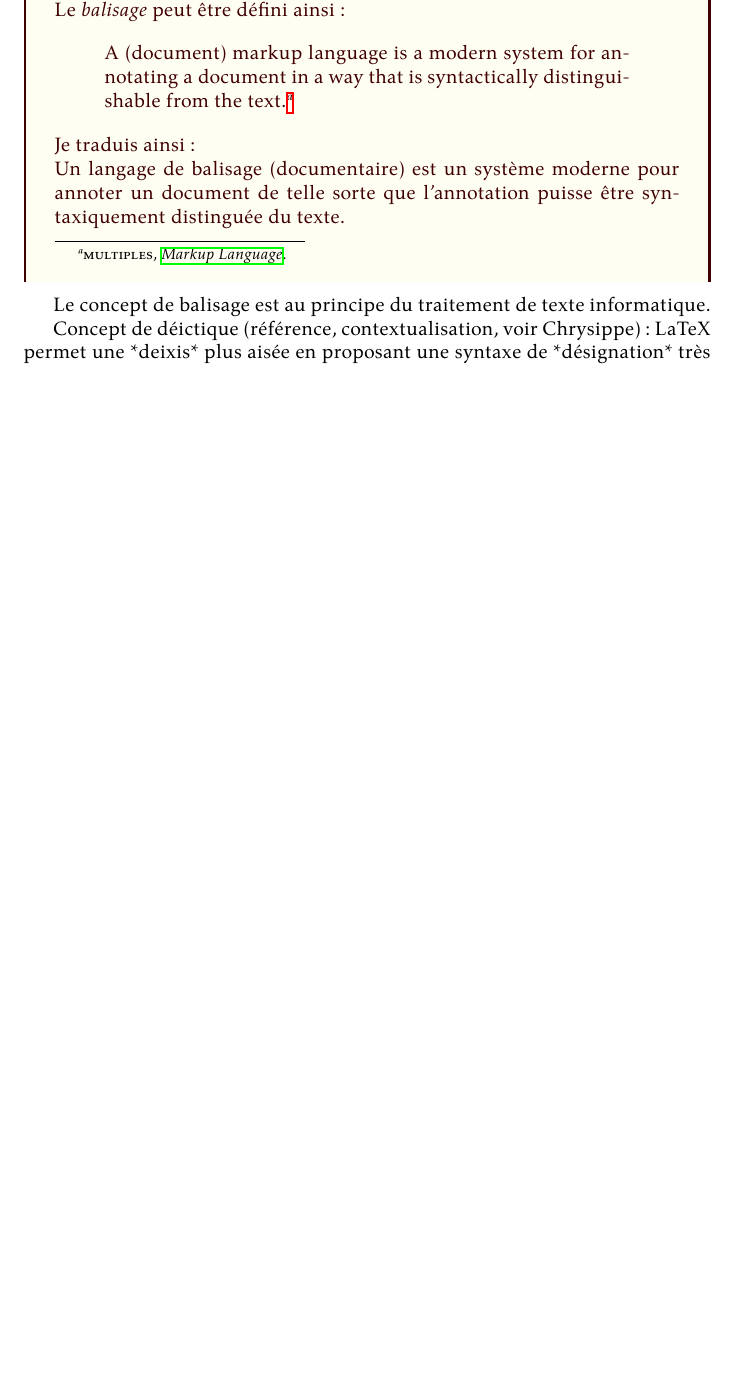
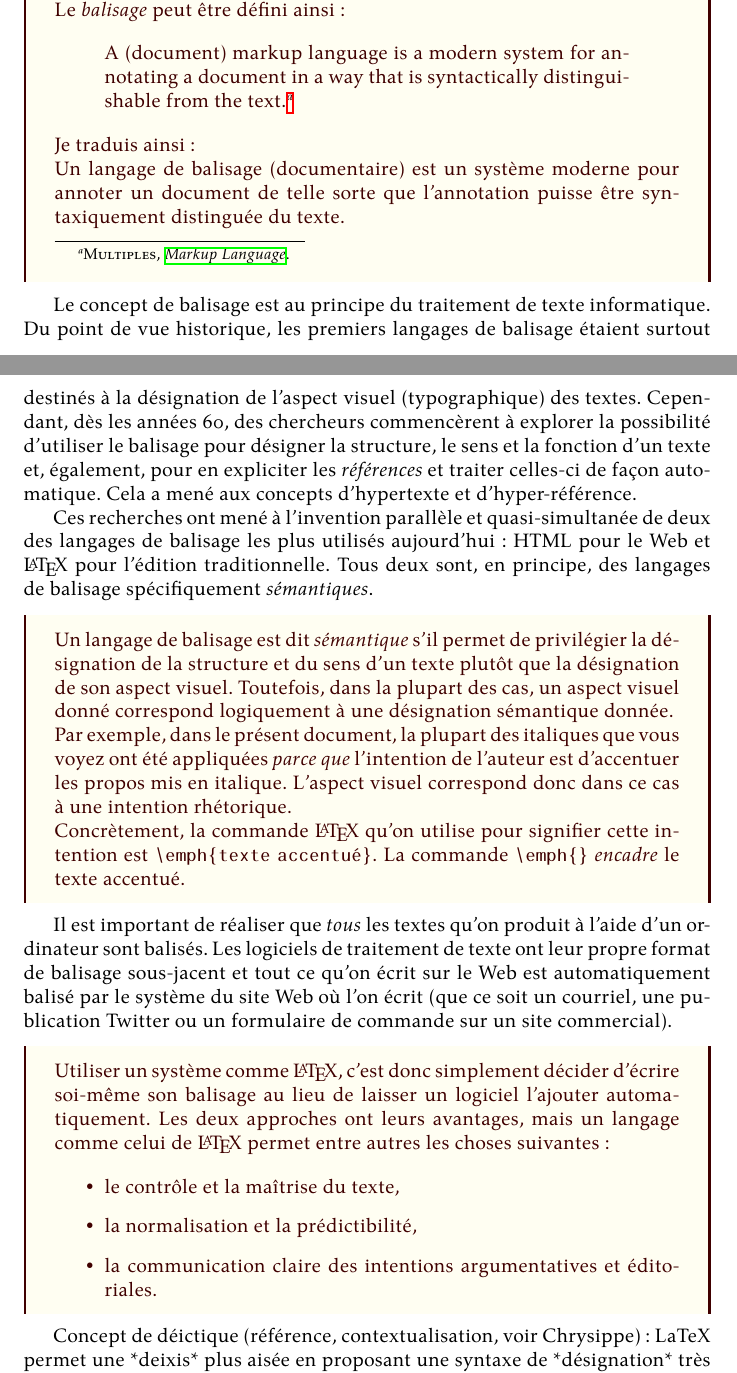
Before and after one commit to Waidanian/methodologie-redaction-ltx, a LaTeX document (atelier-philosophie/atelier-fp.tex): part of page 9 of 11 before the commit and two parts of pages 9 and 10 of 12 after it, the two joined at a grey line, cut so that both start at the same text, the shorter picture padded with empty space. Compiled offline with XeLaTeX.

Commit message:
Rédaction section 4.

```diff
--- a/atelier-philosophie/atelier-fp.tex
+++ b/atelier-philosophie/atelier-fp.tex
@@ -366,7 +366,30 @@ Je traduis ainsi: \\
 Un langage de balisage (documentaire) est un système moderne pour annoter un document de telle sorte que l’annotation puisse être syntaxiquement distinguée du texte.
 \end{defex}
 
-Le concept de balisage est au principe du traitement de texte informatique.
+Le concept de balisage est au principe du traitement de texte informatique. Du point de vue historique, les premiers langages de balisage étaient surtout destinés à la désignation de l’aspect visuel (typographique) des textes. Cependant, dès les années~60, des chercheurs commencèrent à explorer la possibilité d’utiliser le balisage pour désigner la structure, le sens et la fonction d’un texte et, également, pour en expliciter les \emph{références} et traiter celles-ci de façon automatique. Cela a mené aux concepts d’hypertexte et d’hyper-référence.
+
+Ces recherches ont mené à l’invention parallèle et quasi-simultanée de deux des langages de balisage les plus utilisés aujourd’hui: HTML pour le Web et \LaTeX{} pour l’édition traditionnelle. Tous deux sont, en principe, des langages de balisage spécifiquement \emph{sémantiques}.
+
+\begin{defex}
+  Un langage de balisage est dit \emph{sémantique} s’il permet de privilégier la désignation de la structure et du sens d’un texte plutôt que la désignation de son aspect visuel. Toutefois, dans la plupart des cas, un aspect visuel donné correspond logiquement à une désignation sémantique donnée.
+
+Par exemple, dans le présent document, la plupart des italiques que vous voyez ont été appliquées \emph{parce que} l’intention de l’auteur est d’accentuer les propos mis en italique. L’aspect visuel correspond donc dans ce cas à une intention rhétorique.
+
+Concrètement, la commande \LaTeX{} qu’on utilise pour signifier cette intention est \Verb|\emph{texte accentué}|. La commande \Verb|\emph{}| \emph{encadre} le texte accentué.
+\end{defex}
+
+Il est important de réaliser que \emph{tous} les textes qu’on produit à l’aide d’un ordinateur sont balisés. Les logiciels de traitement de texte ont leur propre format de balisage sous-jacent et tout ce qu’on écrit sur le Web est automatiquement balisé par le système du site Web où l’on écrit (que ce soit un courriel, une publication Twitter ou un formulaire de commande sur un site commercial).
+
+\begin{defex}
+Utiliser un système comme \LaTeX{}, c’est donc simplement décider d’écrire soi-même son balisage au lieu de laisser un logiciel l’ajouter automatiquement. Les deux approches ont leurs avantages, mais un langage comme celui de \LaTeX{} permet entre autres les choses suivantes:
+
+\begin{itemize}
+\item le contrôle et la maîtrise du texte,
+\item la normalisation et la prédictibilité,
+\item la communication claire des intentions argumentatives et éditoriales.
+\end{itemize}
+
+\end{defex}
 
 Concept de déictique (référence, contextualisation, voir Chrysippe): LaTeX permet une *deixis* plus aisée en proposant une syntaxe de *désignation* très compacte et concise. Parler des pratiques contemporaines de référence par hyperlien et accentuation dans les articles de blog ou de sites “Question and Answer”.
 
```
Also changed, not shown: atelier-philosophie/atelier.bib (+2 -2 lines), atelier-philosophie/atelier-fp.bbl, atelier-philosophie/atelier-fp.pdf, 4 other files.
